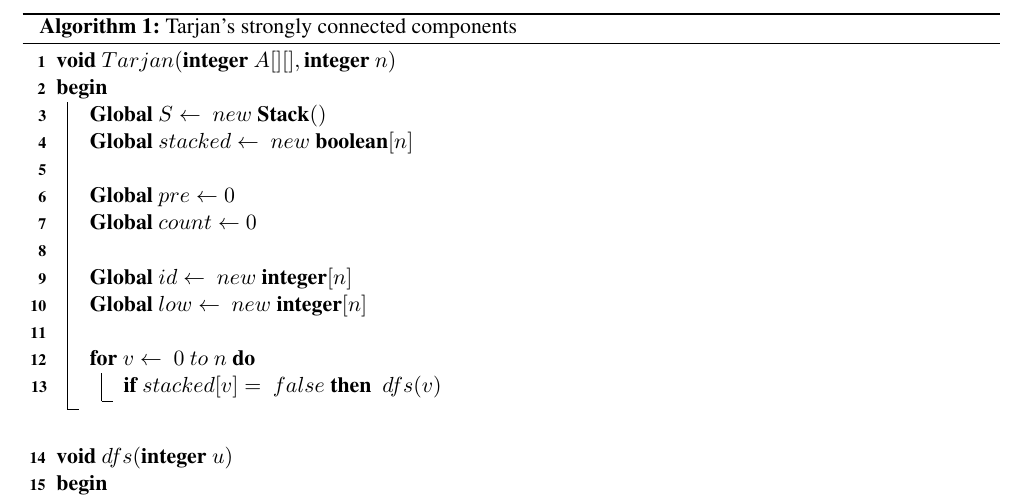
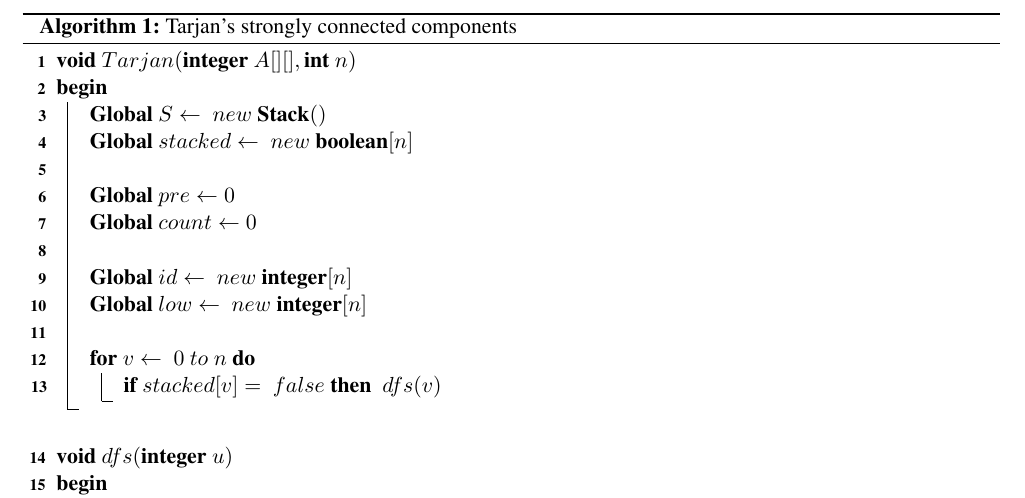
Before and after one commit to ithanium/sudoku_report, a LaTeX document (report.tex): part of page 9 of 16, cut so that both start at the same text. Compiled offline with pdfLaTeX.

Commit message:
integer became int

```diff
--- a/report.tex
+++ b/report.tex
@@ -174,7 +174,7 @@ If the upper node is equal to the node we are currently visiting, then the algor
 
 \begin{algorithm}
 \DontPrintSemicolon
-\nl $\textbf{void} ~Tarjan(\textbf{integer}~A[][],\textbf{integer} ~ n)$ \;
+\nl $\textbf{void} ~Tarjan(\textbf{integer}~A[][],\textbf{int} ~ n)$ \;
 \nl \Begin{
 \nl $\textbf{Global} ~ S \gets ~new~\textbf{Stack}()$ \;
 \nl $\textbf{Global} ~ stacked \gets ~new~\textbf{boolean}[n]$ \;
```
Also changed, not shown: report.pdf, 4 other files.
